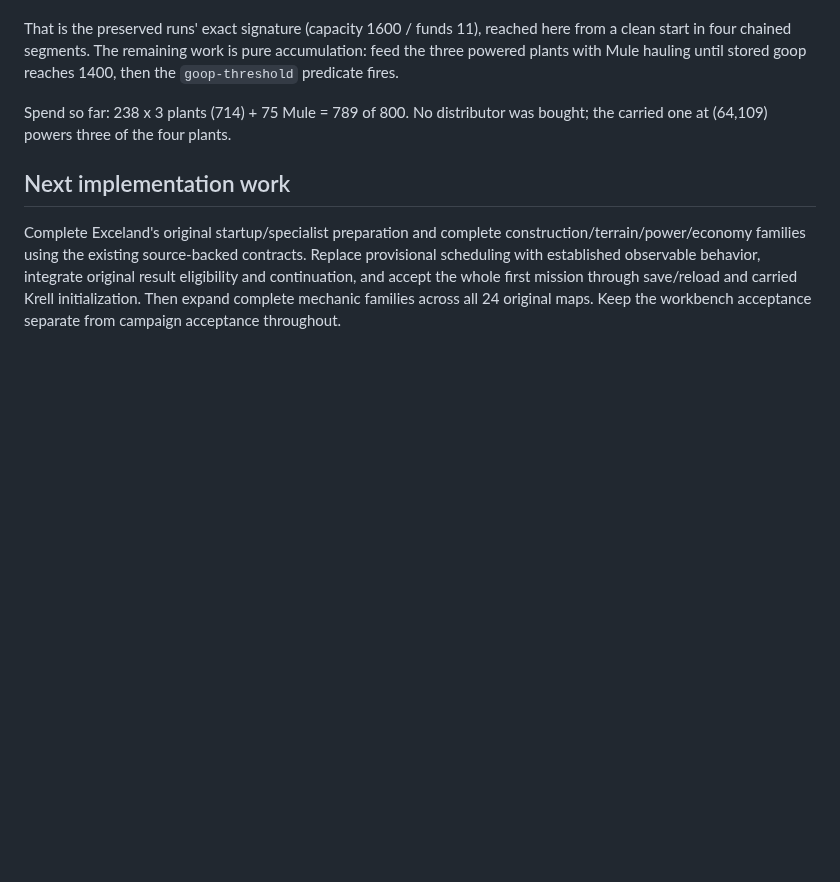
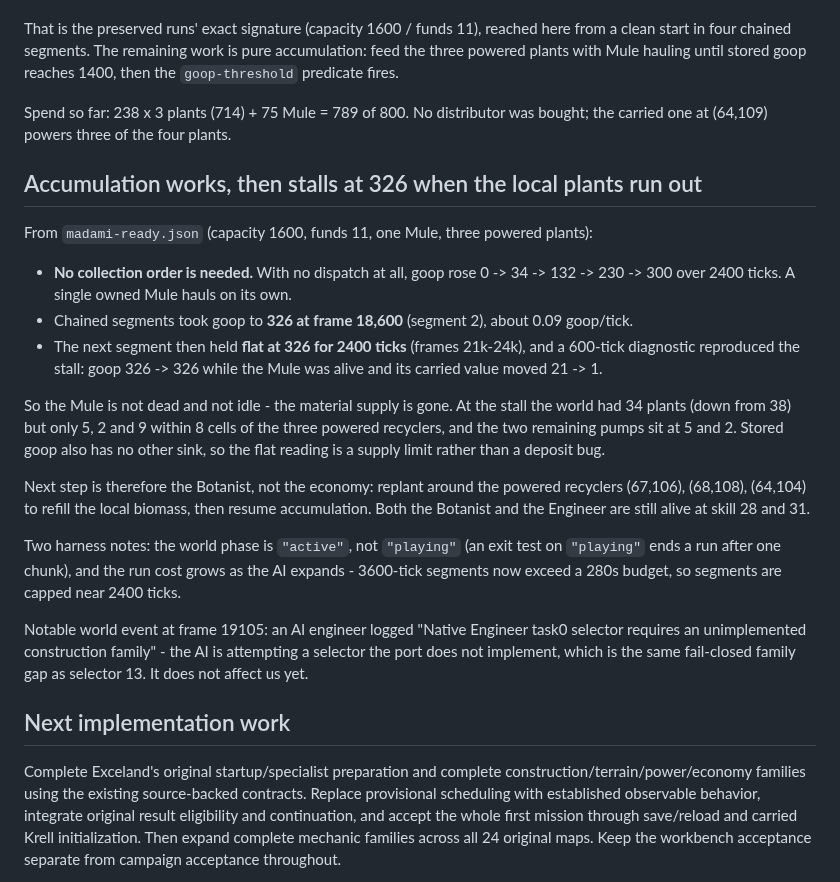
Before and after one commit to falloutmule/genewars-sfhs, a Markdown page: docs/CURRENT_STATE.md, the part around the change. Rendered like a GitHub page; blank space fills up the shorter version.

Commit message:
Show Madami accumulation stalls when local plants run out
From madami-ready.json the single owned Mule hauls with no order at all:
goop rose 0 -> 34 -> 132 -> 230 -> 300 over 2400 ticks and reached 326 by
frame 18600, about 0.09 goop/tick.

It then held flat at 326 for 2400 ticks, and a 600-tick diagnostic reproduced
the stall with the Mule alive and its carried value moving 21 -> 1. With 34
plants left but only 5, 2 and 9 within 8 cells of the three powered recyclers,
the limit is local biomass, not the deposit: stored goop has no other sink.

So the next step is the Botanist (still alive at skill 28), replanting around
(67,106), (68,108) and (64,104) before resuming accumulation.

Harness notes: world phase is active, not playing, so an exit test on playing
ends a run after one chunk; and 3600-tick segments now exceed a 280s budget,
so segments are capped near 2400 ticks.

```diff
--- a/docs/CURRENT_STATE.md
+++ b/docs/CURRENT_STATE.md
@@ -787,6 +787,34 @@ plants with Mule hauling until stored goop reaches 1400, then the `goop-threshol
 Spend so far: 238 x 3 plants (714) + 75 Mule = 789 of 800. No distributor was bought; the carried
 one at (64,109) powers three of the four plants.
 
+## Accumulation works, then stalls at 326 when the local plants run out
+
+From `madami-ready.json` (capacity 1600, funds 11, one Mule, three powered plants):
+
+- **No collection order is needed.** With no dispatch at all, goop rose 0 -> 34 -> 132 -> 230 -> 300
+  over 2400 ticks. A single owned Mule hauls on its own.
+- Chained segments took goop to **326 at frame 18,600** (segment 2), about 0.09 goop/tick.
+- The next segment then held **flat at 326 for 2400 ticks** (frames 21k-24k), and a 600-tick
+  diagnostic reproduced the stall: goop 326 -> 326 while the Mule was alive and its carried value
+  moved 21 -> 1.
+
+So the Mule is not dead and not idle - the material supply is gone. At the stall the world had 34
+plants (down from 38) but only 5, 2 and 9 within 8 cells of the three powered recyclers, and the two
+remaining pumps sit at 5 and 2. Stored goop also has no other sink, so the flat reading is a supply
+limit rather than a deposit bug.
+
+Next step is therefore the Botanist, not the economy: replant around the powered recyclers
+(67,106), (68,108), (64,104) to refill the local biomass, then resume accumulation. Both the
+Botanist and the Engineer are still alive at skill 28 and 31.
+
+Two harness notes: the world phase is `"active"`, not `"playing"` (an exit test on `"playing"` ends a
+run after one chunk), and the run cost grows as the AI expands - 3600-tick segments now exceed a
+280s budget, so segments are capped near 2400 ticks.
+
+Notable world event at frame 19105: an AI engineer logged "Native Engineer task0 selector requires an
+unimplemented construction family" - the AI is attempting a selector the port does not implement,
+which is the same fail-closed family gap as selector 13. It does not affect us yet.
+
 ## Next implementation work
 
 Complete Exceland's original startup/specialist preparation and complete construction/terrain/power/economy families using the existing source-backed contracts. Replace provisional scheduling with established observable behavior, integrate original result eligibility and continuation, and accept the whole first mission through save/reload and carried Krell initialization. Then expand complete mechanic families across all 24 original maps. Keep the workbench acceptance separate from campaign acceptance throughout.
```
